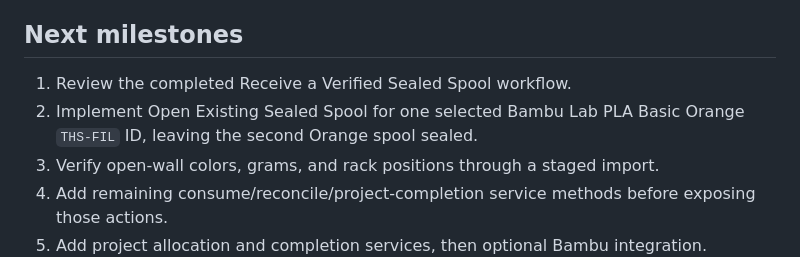
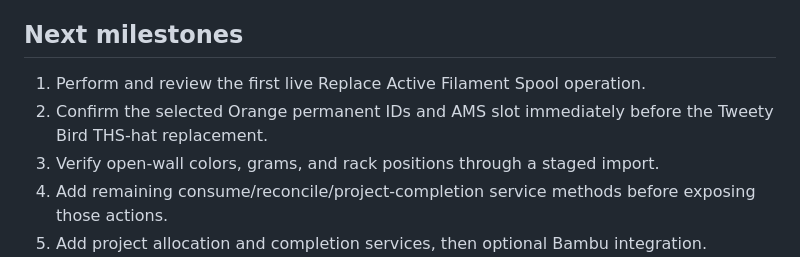
Before and after one commit to Cowboy-Mods/THS-Command-Center, a Markdown page: docs/inventory-system/THS_INVENTORY_SYSTEM_ARCHITECTURE.md, the part around the change. Drawn GitHub-style.

Commit message:
docs: update inventory workflow milestones

```diff
--- a/docs/inventory-system/THS_INVENTORY_SYSTEM_ARCHITECTURE.md
+++ b/docs/inventory-system/THS_INVENTORY_SYSTEM_ARCHITECTURE.md
@@ -146,8 +146,8 @@ Approximate filament inputs should map to estimated grams only after nominal wei
 
 ## Next milestones
 
-1. Review the completed Receive a Verified Sealed Spool workflow.
-2. Implement Open Existing Sealed Spool for one selected Bambu Lab PLA Basic Orange `THS-FIL` ID, leaving the second Orange spool sealed.
+1. Perform and review the first live Replace Active Filament Spool operation.
+2. Confirm the selected Orange permanent IDs and AMS slot immediately before the Tweety Bird THS-hat replacement.
 3. Verify open-wall colors, grams, and rack positions through a staged import.
 4. Add remaining consume/reconcile/project-completion service methods before exposing those actions.
 5. Add project allocation and completion services, then optional Bambu integration.
```
